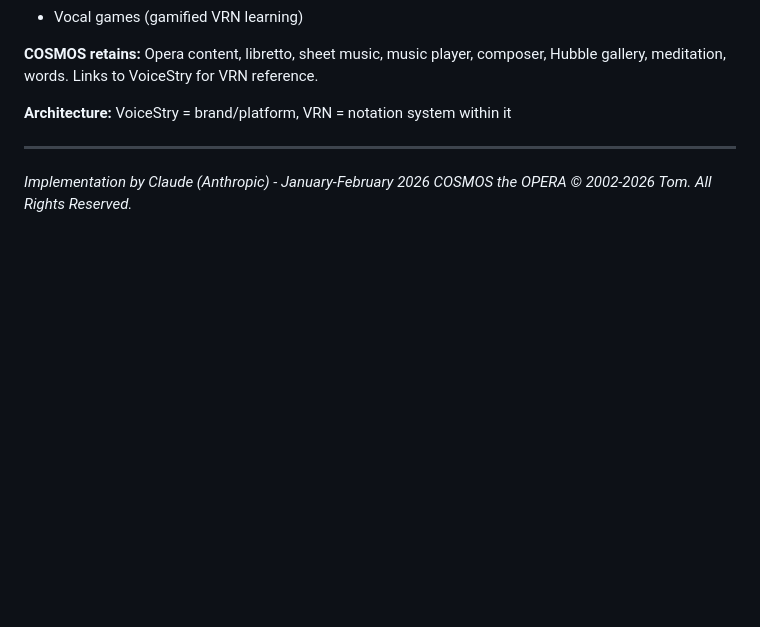
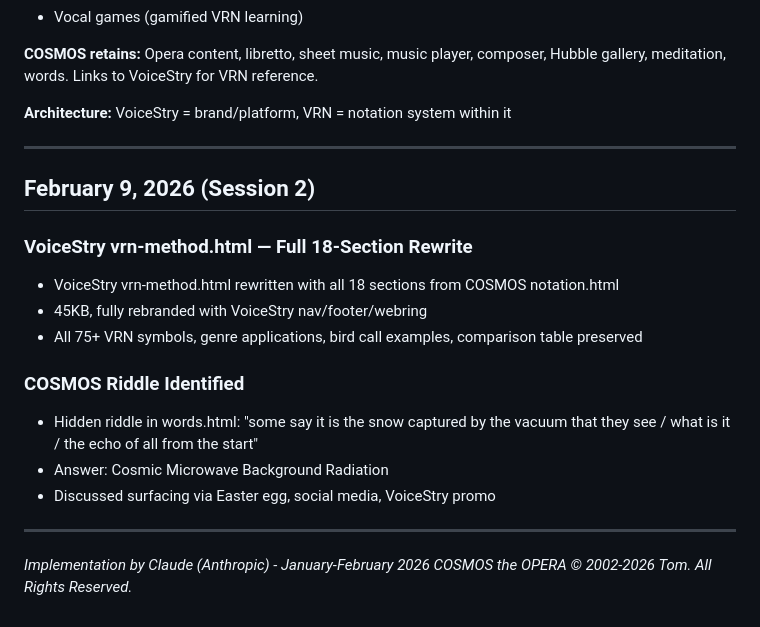
Before and after one commit to AIUNITES/cosmostheopera-site, a Markdown page: PROGRESS_LOG.md, the part around the change. Rendered like a GitHub page; blank space fills up the shorter version.

Commit message:
Auto-publish: 2026-02-09 20:20:04

```diff
--- a/PROGRESS_LOG.md
+++ b/PROGRESS_LOG.md
@@ -808,5 +808,19 @@ Home | Vocal Notation | VRN Practice | Pitch Trainer | Sight Reading | Sheet Mus
 
 ---
 
+## February 9, 2026 (Session 2)
+
+### VoiceStry vrn-method.html — Full 18-Section Rewrite
+- VoiceStry vrn-method.html rewritten with all 18 sections from COSMOS notation.html
+- 45KB, fully rebranded with VoiceStry nav/footer/webring
+- All 75+ VRN symbols, genre applications, bird call examples, comparison table preserved
+
+### COSMOS Riddle Identified
+- Hidden riddle in words.html: "some say it is the snow captured by the vacuum that they see / what is it / the echo of all from the start"
+- Answer: Cosmic Microwave Background Radiation
+- Discussed surfacing via Easter egg, social media, VoiceStry promo
+
+---
+
 *Implementation by Claude (Anthropic) - January-February 2026*
 *COSMOS the OPERA © 2002-2026 Tom. All Rights Reserved.*
```
